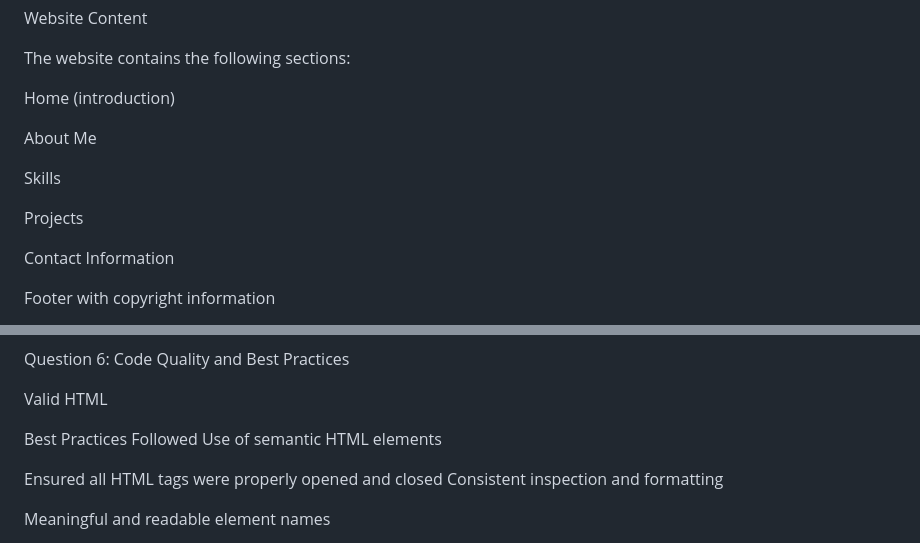
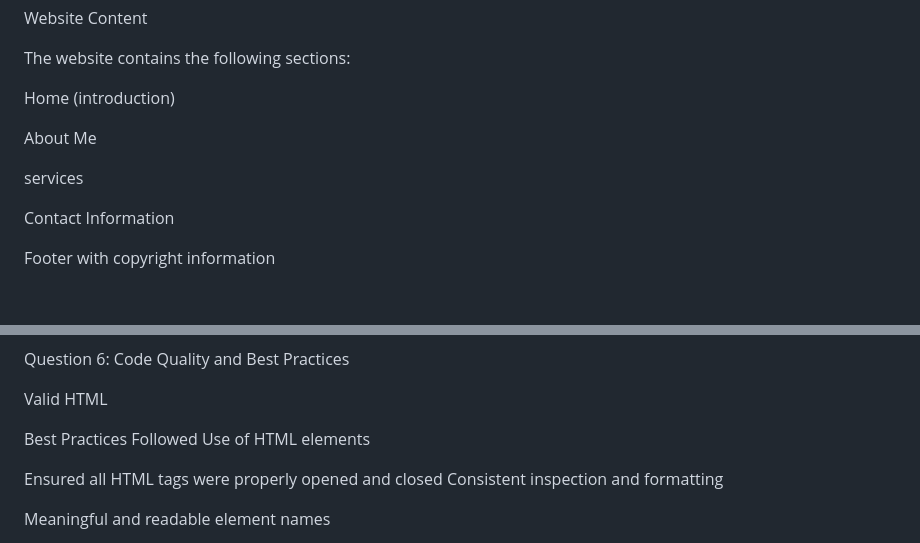
Before and after one commit to dianesinyinda0326-sketch/essence-by-dee, a Markdown page: README.md, 2 parts joined by grey strips. Drawn GitHub-style; blank space fills up the shorter version.

```diff
--- a/README.md
+++ b/README.md
@@ -11,9 +11,7 @@ Home (introduction)
 
 About Me
 
-Skills
-
-Projects
+services
 
 Contact Information
 
@@ -96,7 +94,7 @@ Question 6: Code Quality and Best Practices
 Valid HTML
 
 Best Practices Followed
-Use of semantic HTML elements
+Use of HTML elements
 
 Ensured all HTML tags were properly opened and closed
 Consistent inspection and formatting
```
